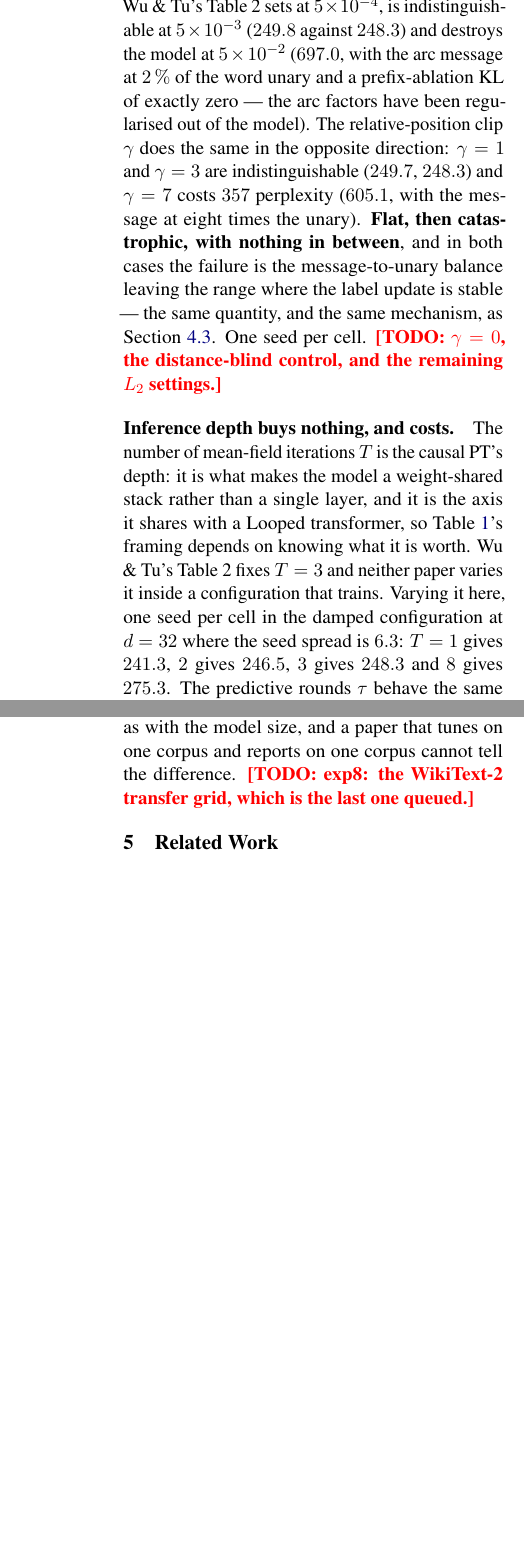
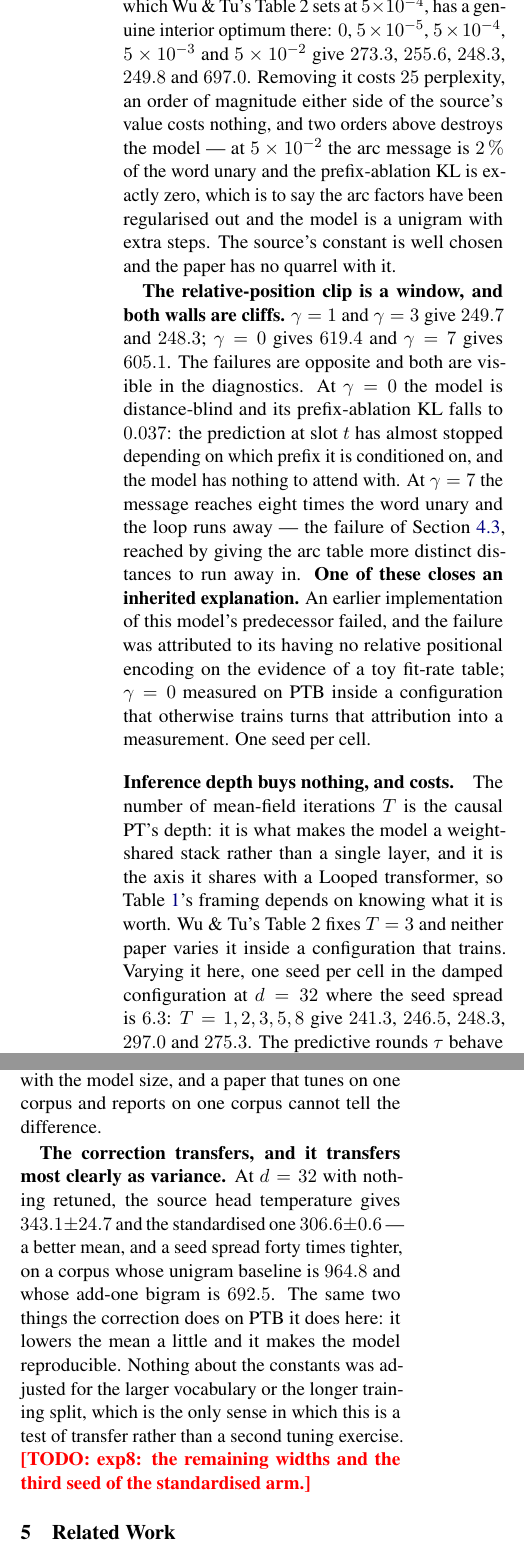
Before and after one commit to b3ly4ck/probabilistic-transformer-experiments, a LaTeX paper (paper/main.tex, which reads paper/sections/04_experiments.tex): two parts of the columns of pages 16 and 17 of 41, joined at a grey line, cut so that both start at the same text, the shorter picture padded with empty space. Compiled offline with pdfLaTeX.

Commit message:
v1.26.0 [add]: exp3 complete, WikiText-2 started -- three TODOs close and one claim was wrong
**Corrected.** 'Perplexity increases monotonically with inference depth' was written from four
points; the fifth breaks it. T = 1, 2, 3, 5, 8 give 241.3, 246.5, 248.3, 297.0, 275.3, so T=8
comes back below T=5 and one seed per cell cannot say whether that is real. What survives, and
is what the paragraph now claims: every T above 1 is worse than T=1, and by T=5 the cost is 56
perplexity, nine seed standard deviations.

**The position clip is a window with cliffs on both walls,** not the flat-then-catastrophic knob
described earlier: gamma = 0, 1, 3, 7 give 619.4, 249.7, 248.3, 605.1. At gamma=0 the model is
distance-blind and its prefix-ablation KL falls to 0.037 -- it has almost stopped depending on
the prefix at all. That closes an inherited explanation: an earlier implementation's failure was
attributed to having no relative positional encoding on the evidence of a toy fit-rate table,
and this measures it on PTB inside a configuration that otherwise trains.

**The L2 coefficient has a genuine interior optimum** at the source's own value, not the
flat-then-fatal shape claimed before: 0, 5e-5, 5e-4, 5e-3, 5e-2 give 273.3, 255.6, 248.3, 249.8,
697.0. Wu & Tu's constant is well chosen and the paper now says so.

**The readout result holds at both widths:** 348.8 against 248.3 at d=32, 409.5 against 315.5 at
d=16 -- factors of 1.41 and 1.30, same direction.

**WikiText-2 has started and the correction transfers as variance:** with nothing retuned, the
source temperature gives 343.1 +- 24.7 and the standardised one 306.6 +- 0.6.

Co-Authored-By: Claude Opus 5 <noreply@anthropic.com>

```diff
--- a/paper/sections/04_experiments.tex
+++ b/paper/sections/04_experiments.tex
@@ -583,18 +583,28 @@ not-yet-converged sweep that makes the S2 column unreadable, seen from the side.
 
 \paragraph{Two knobs with no gentle regime.}
 \label{sec:exp-knobs}
-Two of the source's constants had never been varied inside a configuration that trains, and both
-behave the same way. The $L_2$ coefficient on the arc scores, which Wu \& Tu's Table 2 sets at
-$5\times10^{-4}$, is indistinguishable at $5\times10^{-3}$ ($249.8$ against $248.3$) and destroys
-the model at $5\times10^{-2}$ ($697.0$, with the arc message at $2\,\%$ of the word unary and a
-prefix-ablation KL of exactly zero --- the arc factors have been regularised out of the model).
-The relative-position clip $\clip$ does the same in the opposite direction: $\clip = 1$ and
-$\clip = 3$ are indistinguishable ($249.7$, $248.3$) and $\clip = 7$ costs $357$ perplexity
-($605.1$, with the message at eight times the unary). \textbf{Flat, then catastrophic, with
-nothing in between}, and in both cases the failure is the message-to-unary balance leaving the
-range where the label update is stable --- the same quantity, and the same mechanism, as
-\Cref{sec:exp-width}. One seed per cell. \TODO{$\clip=0$, the distance-blind control, and the
-remaining $L_2$ settings.}
+Two of the source's constants had never been varied inside a configuration that trains, and they
+behave very differently. The $L_2$ coefficient on the arc scores, which Wu \& Tu's Table 2 sets
+at $5\times10^{-4}$, has a genuine interior optimum there: $0$, $5\times10^{-5}$,
+$5\times10^{-4}$, $5\times10^{-3}$ and $5\times10^{-2}$ give $273.3$, $255.6$, $248.3$, $249.8$
+and $697.0$. Removing it costs $25$ perplexity, an order of magnitude either side of the
+source's value costs nothing, and two orders above destroys the model --- at $5\times10^{-2}$
+the arc message is $2\,\%$ of the word unary and the prefix-ablation KL is exactly zero, which
+is to say the arc factors have been regularised out and the model is a unigram with extra steps.
+The source's constant is well chosen and the paper has no quarrel with it.
+
+\textbf{The relative-position clip is a window, and both walls are cliffs.} $\clip = 1$ and
+$\clip = 3$ give $249.7$ and $248.3$; $\clip = 0$ gives $619.4$ and $\clip = 7$ gives $605.1$.
+The failures are opposite and both are visible in the diagnostics. At $\clip = 0$ the model is
+distance-blind and its prefix-ablation KL falls to $0.037$: the prediction at slot $t$ has
+almost stopped depending on which prefix it is conditioned on, and the model has nothing to
+attend with. At $\clip = 7$ the message reaches eight times the word unary and the loop runs
+away --- the failure of \Cref{sec:exp-width}, reached by giving the arc table more distinct
+distances to run away in. \textbf{One of these closes an inherited explanation.} An earlier
+implementation of this model's predecessor failed, and the failure was attributed to its having
+no relative positional encoding on the evidence of a toy fit-rate table; $\clip = 0$ measured on
+PTB inside a configuration that otherwise trains turns that attribution into a measurement.
+One seed per cell.
 
 \paragraph{Inference depth buys nothing, and costs.}
 \label{sec:exp-depth}
@@ -603,7 +613,5 @@ model a weight-shared stack rather than a single layer, and it is the axis it sh
 Looped transformer, so \Cref{tab:three-point}'s framing depends on knowing what it is worth.
 Wu \& Tu's Table 2 fixes $\niter = 3$ and neither paper varies it inside a configuration that
 trains. Varying it here, one seed per cell in the damped configuration at $\nlab = 32$ where the
-seed spread is $\ReproDampedSd$: $\niter = 1$ gives $241.3$, $2$ gives $246.5$, $3$ gives
-$248.3$ and $8$ gives $275.3$. The predictive rounds $\tau$ behave the same way, $242.1$ at
-$\tau=1$ against $248.3$ at $\tau=2$ --- the same $248.3$, because the base configuration is
-$\niter=3, \tau=2$ and both sweeps pass through it.
+seed spread is $\ReproDampedSd$: $\niter = 1, 2, 3, 5, 8$ give $241.3$, $246.5$, $248.3$,
+$297.0$ and $275.3$. The predictive rounds $\tau$ behave the same way --- $242.1$, $248.3$,
@@ -682,6 +694,14 @@ choice transfers is to apply it unchanged to WikiText-2 --- twice the vocabulary
 twice the tokens, and a unigram baseline of $964.8$ against PTB's $688.8$ --- and to report what
 happens without retuning anything (\Cref{tab:wt2}, \Cref{app:datasets}). The
 hyperparameters of this model may need to change with the dataset as well as with the model
-size, and a paper that tunes on one corpus and reports on one corpus cannot tell the
-difference.
-\TODO{exp8: the WikiText-2 transfer grid, which is the last one queued.}
+size, and a paper that tunes on one corpus and reports on one corpus cannot tell the difference.
+
+\textbf{The correction transfers, and it transfers most clearly as variance.} At $\nlab = 32$
+with nothing retuned, the source head temperature gives $343.1 \pm 24.7$ and the standardised
+one $306.6 \pm 0.6$ --- a better mean, and a seed spread forty times tighter, on a corpus whose
+unigram baseline is $964.8$ and whose add-one bigram is $692.5$. The same two things the
+correction does on PTB it does here: it lowers the mean a little and it makes the model
+reproducible. Nothing about the constants was adjusted for the larger vocabulary or the longer
+training split, which is the only sense in which this is a test of transfer rather than a second
+tuning exercise.
+\TODO{exp8: the remaining widths and the third seed of the standardised arm.}
```
Also changed, not shown: paper/figures/table_switches.tex (+3 -3 lines), paper/figures/table_wt2.tex (+6 -3 lines), paper/sections/G_grids.tex (+14 -12 lines), paper/figures/fig_switch_ladder.png, paper/sections/04_experiments.tex (22 more changed lines), 1 other file.
